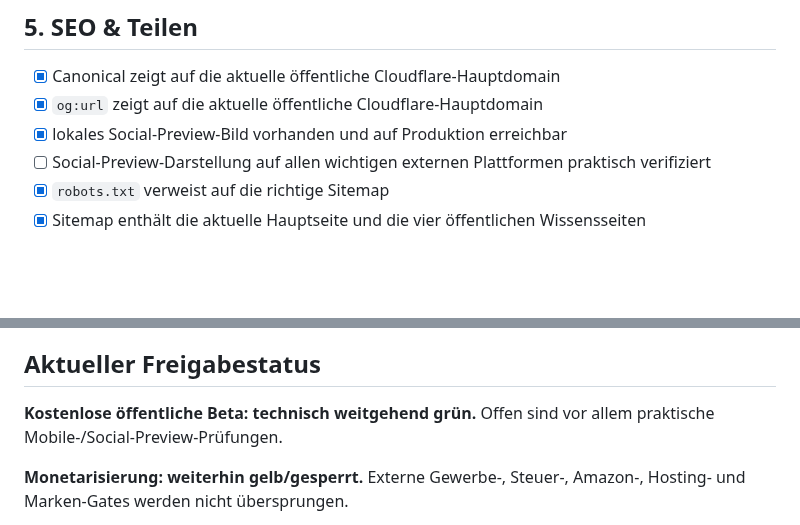
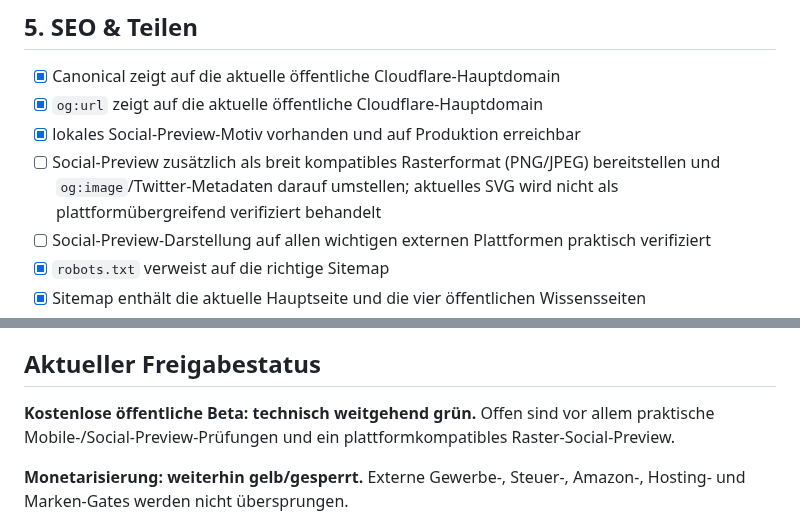
Before and after one commit to nidalomes-ai/DealFaz, a Markdown page: RELEASE-CHECKLIST.md, 2 parts joined by grey strips. Rendered like a GitHub page; blank space fills up the shorter version.

Commit message:
Tighten social preview release gate

```diff
--- a/RELEASE-CHECKLIST.md
+++ b/RELEASE-CHECKLIST.md
@@ -52,7 +52,8 @@ Legende: `[x]` ist durch Repository-, CI- oder Live-Prüfung nachgewiesen. `[ ]`
 
 - [x] Canonical zeigt auf die aktuelle öffentliche Cloudflare-Hauptdomain
 - [x] `og:url` zeigt auf die aktuelle öffentliche Cloudflare-Hauptdomain
-- [x] lokales Social-Preview-Bild vorhanden und auf Produktion erreichbar
+- [x] lokales Social-Preview-Motiv vorhanden und auf Produktion erreichbar
+- [ ] Social-Preview zusätzlich als breit kompatibles Rasterformat (PNG/JPEG) bereitstellen und `og:image`/Twitter-Metadaten darauf umstellen; aktuelles SVG wird nicht als plattformübergreifend verifiziert behandelt
 - [ ] Social-Preview-Darstellung auf allen wichtigen externen Plattformen praktisch verifiziert
 - [x] `robots.txt` verweist auf die richtige Sitemap
 - [x] Sitemap enthält die aktuelle Hauptseite und die vier öffentlichen Wissensseiten
@@ -98,7 +99,7 @@ Erst wenn **alle** folgenden Punkte erfüllt sind, darf `MONETIZATION_DISABLED`
 
 ## Aktueller Freigabestatus
 
-**Kostenlose öffentliche Beta: technisch weitgehend grün.** Offen sind vor allem praktische Mobile-/Social-Preview-Prüfungen.
+**Kostenlose öffentliche Beta: technisch weitgehend grün.** Offen sind vor allem praktische Mobile-/Social-Preview-Prüfungen und ein plattformkompatibles Raster-Social-Preview.
 
 **Monetarisierung: weiterhin gelb/gesperrt.** Externe Gewerbe-, Steuer-, Amazon-, Hosting- und Marken-Gates werden nicht übersprungen.
 
```
